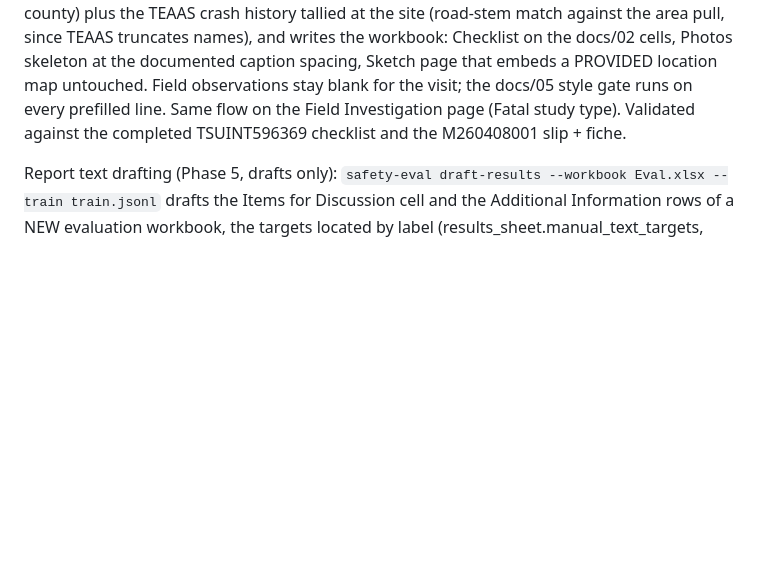
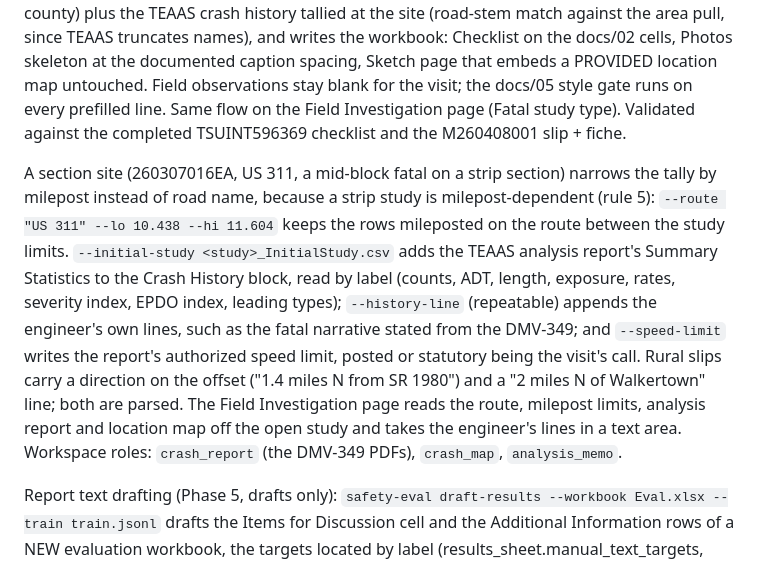
Before and after one commit to bahretc/Etch-A-Sketch, a Markdown page: docs/07-app-spec.md, the part around the change. GitHub-like rendering; blank space fills up the shorter version.

Commit message:
docs/07: the section-site options of the fatal Field Investigation File
Records how a mid-block fatal on a strip section runs through
fatal-checklist and the Field Investigation page: milepost narrowing on
the route (rule 5), the TEAAS Summary Statistics lines, the engineer's
own history lines, the report's speed limit, the rural slip layout, and
the new workspace roles.

Co-Authored-By: Claude Fable 5.1 <noreply@anthropic.com>
Claude-Session: https://claude.ai/code/session_01UzM4sZHfA2PkELFhftQzNK

```diff
--- a/docs/07-app-spec.md
+++ b/docs/07-app-spec.md
@@ -120,6 +120,23 @@ style gate runs on every prefilled line. Same flow on the Field
 Investigation page (Fatal study type). Validated against the completed
 TSUINT596369 checklist and the M260408001 slip + fiche.
 
+A section site (260307016EA, US 311, a mid-block fatal on a strip
+section) narrows the tally by milepost instead of road name, because a
+strip study is milepost-dependent (rule 5): `--route "US 311" --lo
+10.438 --hi 11.604` keeps the rows mileposted on the route between the
+study limits. `--initial-study <study>_InitialStudy.csv` adds the TEAAS
+analysis report's Summary Statistics to the Crash History block, read by
+label (counts, ADT, length, exposure, rates, severity index, EPDO index,
+leading types); `--history-line` (repeatable) appends the engineer's own
+lines, such as the fatal narrative stated from the DMV-349; and
+`--speed-limit` writes the report's authorized speed limit, posted or
+statutory being the visit's call. Rural slips carry a direction on the
+offset ("1.4 miles N from SR 1980") and a "2 miles N of Walkertown"
+line; both are parsed. The Field Investigation page reads the route,
+milepost limits, analysis report and location map off the open study
+and takes the engineer's lines in a text area. Workspace roles:
+`crash_report` (the DMV-349 PDFs), `crash_map`, `analysis_memo`.
+
 Report text drafting (Phase 5, drafts only): `safety-eval draft-results
 --workbook Eval.xlsx --train train.jsonl` drafts the Items for Discussion
 cell and the Additional Information rows of a NEW evaluation workbook, the
```
